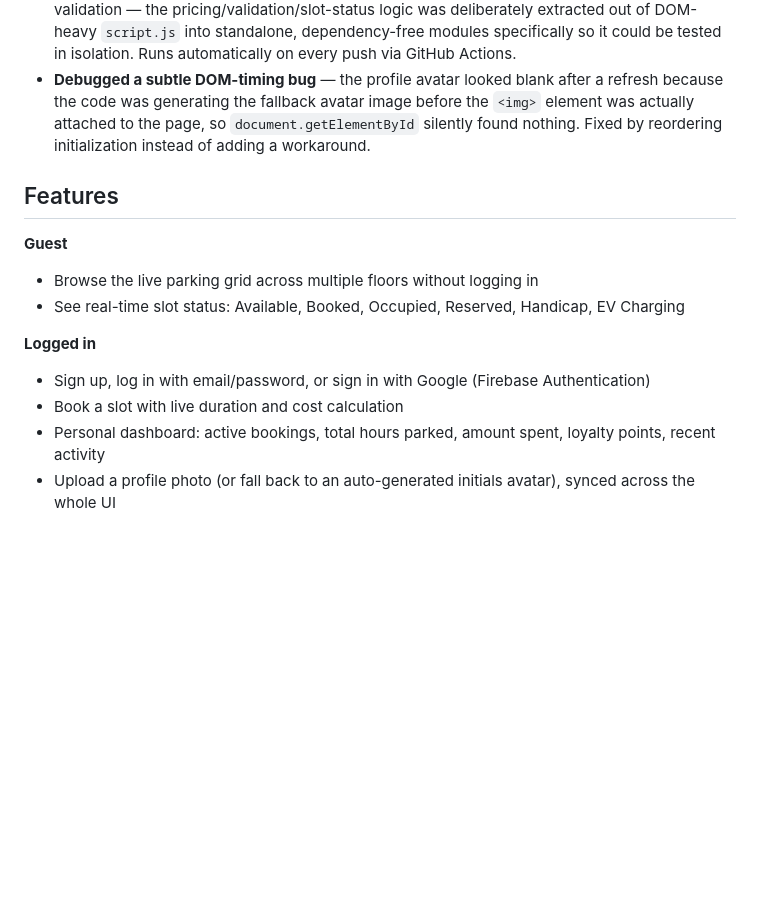
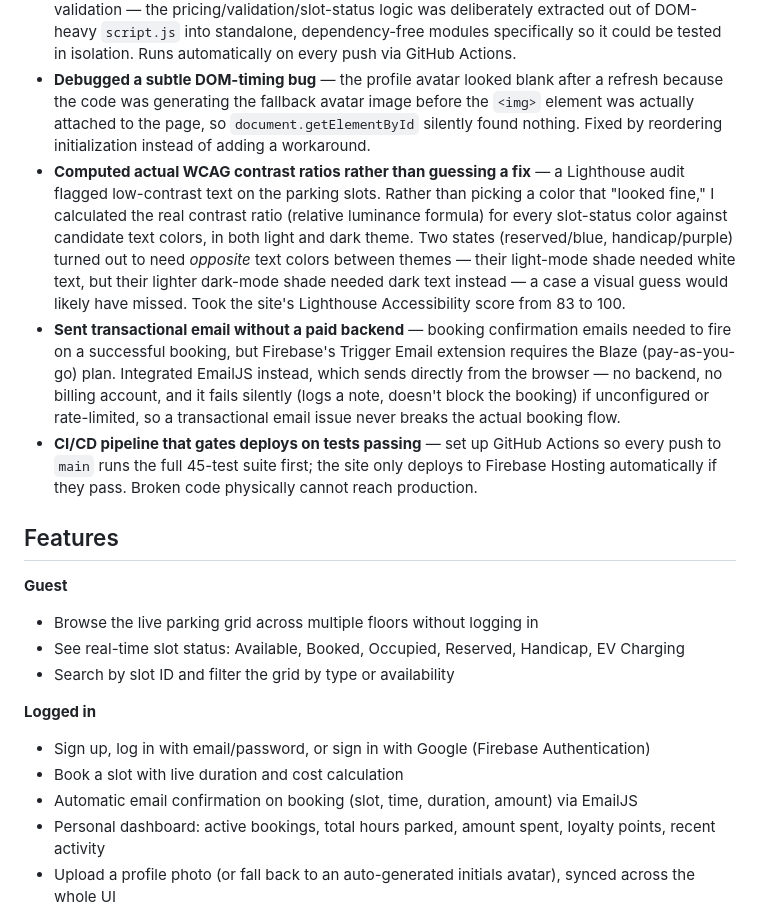
Before and after one commit to himanshugoud/smartpark, a Markdown page: README.md, the part around one of its changes. Rendered like a GitHub page; blank space fills up the shorter version.

```diff
--- a/README.md
+++ b/README.md
@@ -39,16 +39,21 @@ A few things that went into this beyond a basic CRUD app:
 - **Migrated email/password auth to real Firebase Authentication** — accounts used to be validated against a custom, plaintext `localStorage` array. Rebuilt signup/login/logout/password-reset on real Firebase Auth, added `setPersistence` so "Remember me" has an actual effect (session vs. local persistence) instead of doing nothing, and — since every user is now a real authenticated account — tightened the database write rules to require `auth != null`, closing the gap the write-validation rules above were originally a workaround for.
 - **45 automated unit tests** covering booking-cost math, slot-status transitions, and form validation — the pricing/validation/slot-status logic was deliberately extracted out of DOM-heavy `script.js` into standalone, dependency-free modules specifically so it could be tested in isolation. Runs automatically on every push via GitHub Actions.
 - **Debugged a subtle DOM-timing bug** — the profile avatar looked blank after a refresh because the code was generating the fallback avatar image before the `<img>` element was actually attached to the page, so `document.getElementById` silently found nothing. Fixed by reordering initialization instead of adding a workaround.
+- **Computed actual WCAG contrast ratios rather than guessing a fix** — a Lighthouse audit flagged low-contrast text on the parking slots. Rather than picking a color that "looked fine," I calculated the real contrast ratio (relative luminance formula) for every slot-status color against candidate text colors, in both light and dark theme. Two states (reserved/blue, handicap/purple) turned out to need *opposite* text colors between themes — their light-mode shade needed white text, but their lighter dark-mode shade needed dark text instead — a case a visual guess would likely have missed. Took the site's Lighthouse Accessibility score from 83 to 100.
+- **Sent transactional email without a paid backend** — booking confirmation emails needed to fire on a successful booking, but Firebase's Trigger Email extension requires the Blaze (pay-as-you-go) plan. Integrated EmailJS instead, which sends directly from the browser — no backend, no billing account, and it fails silently (logs a note, doesn't block the booking) if unconfigured or rate-limited, so a transactional email issue never breaks the actual booking flow.
+- **CI/CD pipeline that gates deploys on tests passing** — set up GitHub Actions so every push to `main` runs the full 45-test suite first; the site only deploys to Firebase Hosting automatically if they pass. Broken code physically cannot reach production.
 
 ## Features
 
 **Guest**
 - Browse the live parking grid across multiple floors without logging in
 - See real-time slot status: Available, Booked, Occupied, Reserved, Handicap, EV Charging
+- Search by slot ID and filter the grid by type or availability
 
 **Logged in**
 - Sign up, log in with email/password, or sign in with Google (Firebase Authentication)
 - Book a slot with live duration and cost calculation
+- Automatic email confirmation on booking (slot, time, duration, amount) via EmailJS
 - Personal dashboard: active bookings, total hours parked, amount spent, loyalty points, recent activity
 - Upload a profile photo (or fall back to an auto-generated initials avatar), synced across the whole UI
 - One-click demo login for anyone evaluating the project without wanting to sign up
```
Also changed, not shown: other parts of README.md (+29 -2 lines).
